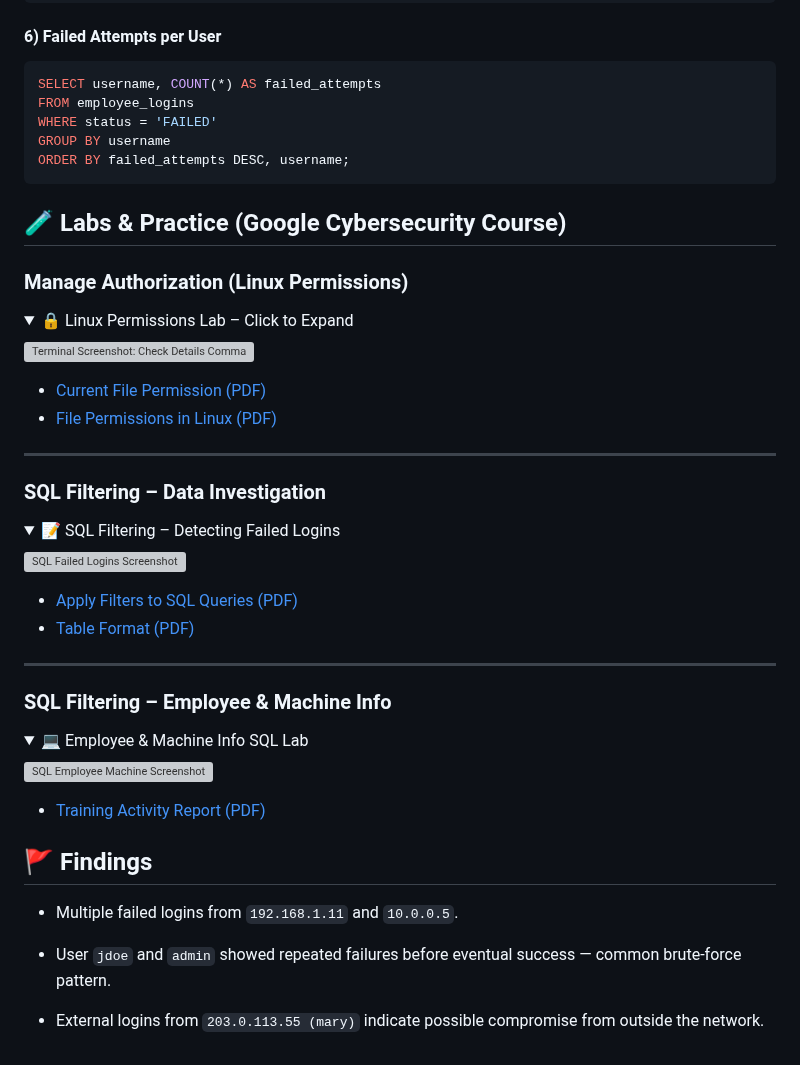
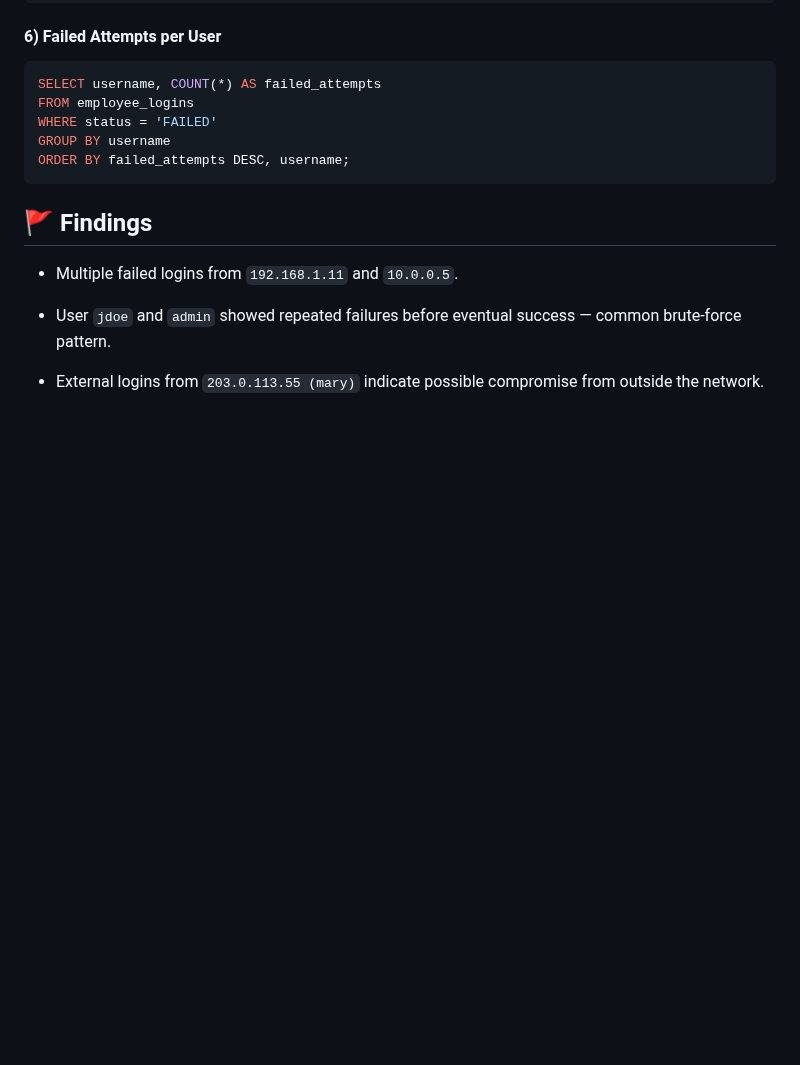
Before and after one commit to CyberBeastKing/CyberBeastKing.github.io, a Markdown page: index.md, the part around the change. Drawn GitHub-style; folded sections open; blank space fills up the shorter version; grey boxes are pictures that could not be loaded.

````diff
--- a/index.md
+++ b/index.md
@@ -165,45 +165,6 @@ ORDER BY failed_attempts DESC, username;
 ```
 </details>
 
-## 🧪 Labs & Practice (Google Cybersecurity Course)
-
-### Manage Authorization (Linux Permissions)
-<details>
-<summary>🔒 Linux Permissions Lab – Click to Expand</summary>
-
-![Terminal Screenshot: Check Details Command](manage-authorization/screenshot.png)
-
-- [Current File Permission (PDF)](manage-authorization/current-file-permissions.pdf)
-- [File Permissions in Linux (PDF)](manage-authorization/file-permissions-in-linux.pdf)
-
-</details>
-
----
-
-### SQL Filtering – Data Investigation
-<details>
-<summary>📝 SQL Filtering – Detecting Failed Logins</summary>
-
-![SQL Failed Logins Screenshot](sql-filtering-data-investigation-cybersecurity-practice/screenshot.png)
-
-- [Apply Filters to SQL Queries (PDF)](sql-filtering-data-investigation-cybersecurity-practice/apply-filters-to-sql-queries.pdf)
-- [Table Format (PDF)](sql-filtering-data-investigation-cybersecurity-practice/table-formats.pdf)
-
-</details>
-
----
-
-### SQL Filtering – Employee & Machine Info
-<details>
-<summary>💻 Employee & Machine Info SQL Lab</summary>
-
-![SQL Employee Machine Screenshot](sql-filtering-practice-employee-machine-info/screenshot.png)
-
-- [Training Activity Report (PDF)](sql-filtering-practice-employee-machine-info/training-activity-report-1.pdf)
-
-</details>
-
-
 ## 🚩 Findings
 
 - Multiple failed logins from `192.168.1.11` and `10.0.0.5`.
````
